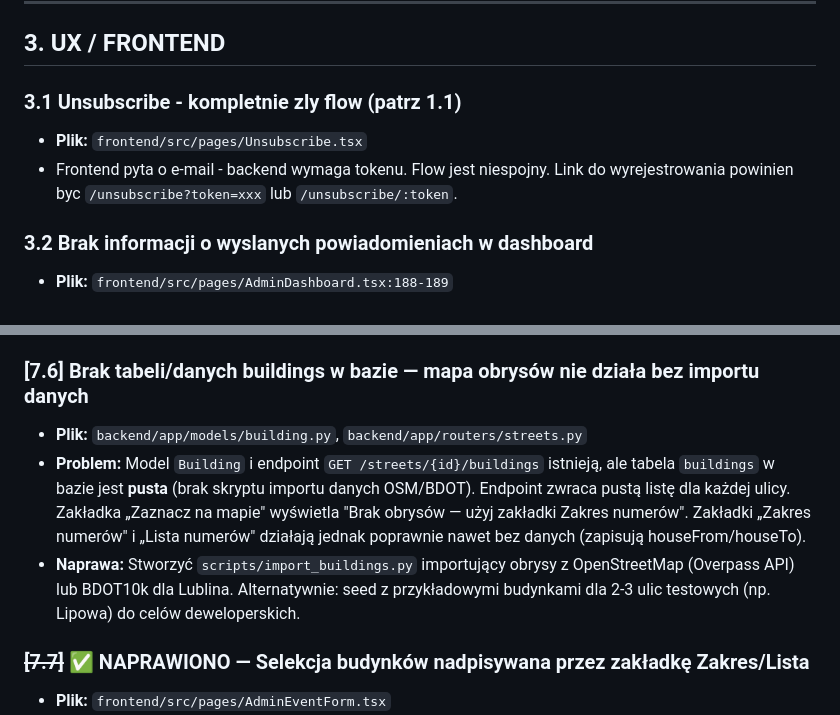
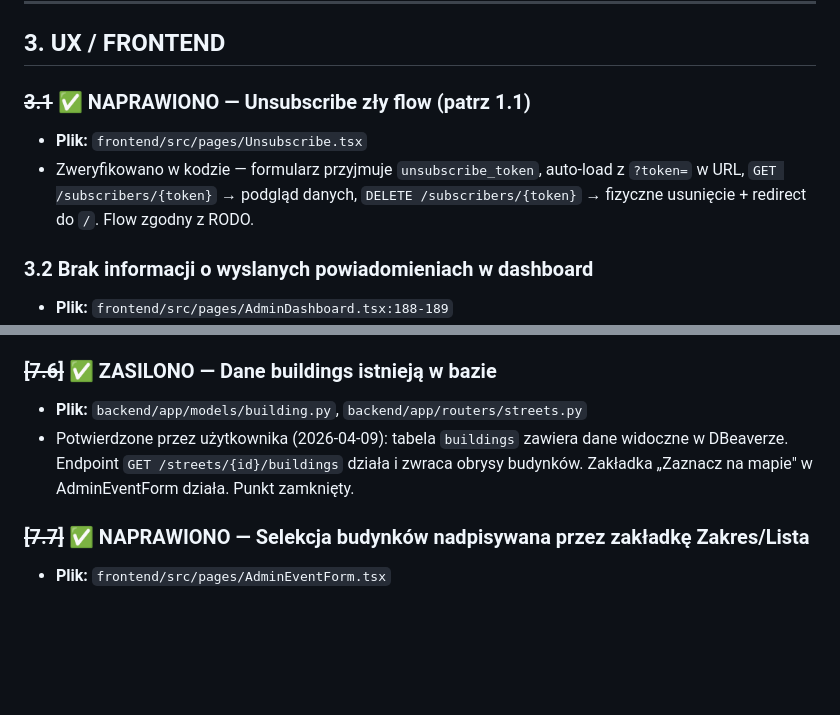
Before and after one commit to r-zab/event-hub-lublin, a Markdown page: docs/lista_rzeczy_do_poprawek.md, 2 parts joined by grey strips. GitHub-like rendering; blank space fills up the shorter version.

```diff
--- a/docs/lista_rzeczy_do_poprawek.md
+++ b/docs/lista_rzeczy_do_poprawek.md
@@ -89,9 +89,9 @@ Data audytu: 2026-04-03
 
 ## 3. UX / FRONTEND
 
-### 3.1 Unsubscribe - kompletnie zly flow (patrz 1.1)
+### ~~3.1~~ ✅ NAPRAWIONO — Unsubscribe zły flow (patrz 1.1)
 - **Plik:** `frontend/src/pages/Unsubscribe.tsx`
-- Frontend pyta o e-mail - backend wymaga tokenu. Flow jest niespojny. Link do wyrejestrowania powinien byc `/unsubscribe?token=xxx` lub `/unsubscribe/:token`.
+- Zweryfikowano w kodzie — formularz przyjmuje `unsubscribe_token`, auto-load z `?token=` w URL, `GET /subscribers/{token}` → podgląd danych, `DELETE /subscribers/{token}` → fizyczne usunięcie + redirect do `/`. Flow zgodny z RODO.
 
 ### 3.2 Brak informacji o wyslanych powiadomieniach w dashboard
 - **Plik:** `frontend/src/pages/AdminDashboard.tsx:188-189`
@@ -292,11 +291,10 @@ Data audytu: 2026-04-03
 - **Problem:** `geojson_segment: dict | None = None` akceptuje dowolny słownik bez walidacji struktury. Można wysłać `{"foo": "bar"}` i zostanie zapisany do bazy. Gdy silnik powiadomień (Opcja B z [7.1]) będzie czytać `features[].properties.house_number`, brak tej właściwości nie zostanie wykryty przy zapisie.
 - **Naprawa:** Dodać Pydantic validator lub osobny model `GeoJsonFeatureCollection` sprawdzający `type == "FeatureCollection"` oraz `features` jako listę z `geometry` i `properties.house_number`. Alternatywnie: lekka walidacja `@field_validator` z `mode="before"`.
 
-### [7.6] Brak tabeli/danych buildings w bazie — mapa obrysów nie działa bez importu danych
+### ~~[7.6]~~ ✅ ZASILONO — Dane buildings istnieją w bazie
 
 - **Plik:** `backend/app/models/building.py`, `backend/app/routers/streets.py`
-- **Problem:** Model `Building` i endpoint `GET /streets/{id}/buildings` istnieją, ale tabela `buildings` w bazie jest **pusta** (brak skryptu importu danych OSM/BDOT). Endpoint zwraca pustą listę dla każdej ulicy. Zakładka „Zaznacz na mapie" wyświetla "Brak obrysów — użyj zakładki Zakres numerów". Zakładki „Zakres numerów" i „Lista numerów" działają jednak poprawnie nawet bez danych (zapisują houseFrom/houseTo).
-- **Naprawa:** Stworzyć `scripts/import_buildings.py` importujący obrysy z OpenStreetMap (Overpass API) lub BDOT10k dla Lublina. Alternatywnie: seed z przykładowymi budynkami dla 2-3 ulic testowych (np. Lipowa) do celów deweloperskich.
+- Potwierdzone przez użytkownika (2026-04-09): tabela `buildings` zawiera dane widoczne w DBeaverze. Endpoint `GET /streets/{id}/buildings` działa i zwraca obrysy budynków. Zakładka „Zaznacz na mapie" w AdminEventForm działa. Punkt zamknięty.
 
 ### ~~[7.7]~~ ✅ NAPRAWIONO — Selekcja budynków nadpisywana przez zakładkę Zakres/Lista
 
```
Also changed, not shown: other parts of docs/lista_rzeczy_do_poprawek.md (+70 -11 lines).
